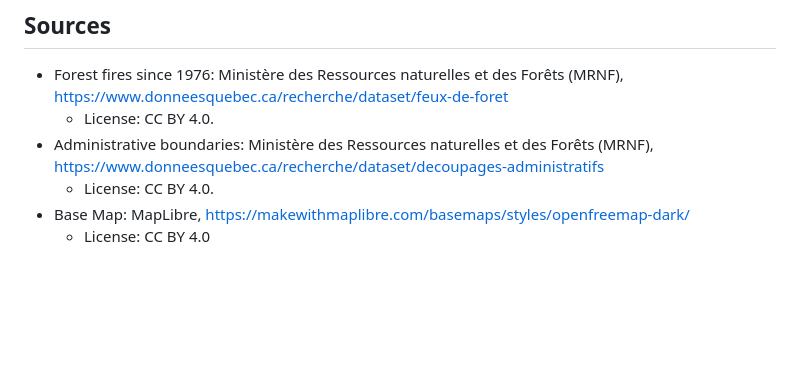
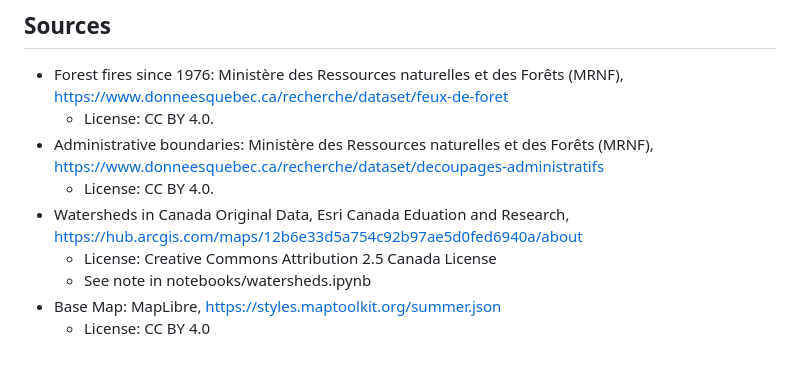
Before and after one commit to phishy-jpeg/Quebec-Wildfire-Visualizer, a Markdown page: README.md, the part around one of its changes. Rendered like a GitHub page; blank space fills up the shorter version.

```diff
--- a/README.md
+++ b/README.md
@@ -64,5 +76,9 @@ My edge case: A user enters a word rather than a year.
     - License: CC BY 4.0.
 - Administrative boundaries: Ministère des Ressources naturelles et des Forêts (MRNF), https://www.donneesquebec.ca/recherche/dataset/decoupages-administratifs
     - License: CC BY 4.0.
-- Base Map: MapLibre, https://makewithmaplibre.com/basemaps/styles/openfreemap-dark/
+- Watersheds in Canada Original Data, Esri Canada Eduation and Research,
+https://hub.arcgis.com/maps/12b6e33d5a754c92b97ae5d0fed6940a/about
+    - License: Creative Commons Attribution 2.5 Canada License
+    * See note in notebooks/watersheds.ipynb
+- Base Map: MapLibre, https://styles.maptoolkit.org/summer.json
     - License: CC BY 4.0
```
Also changed, not shown: other parts of README.md (+27 -15 lines).
